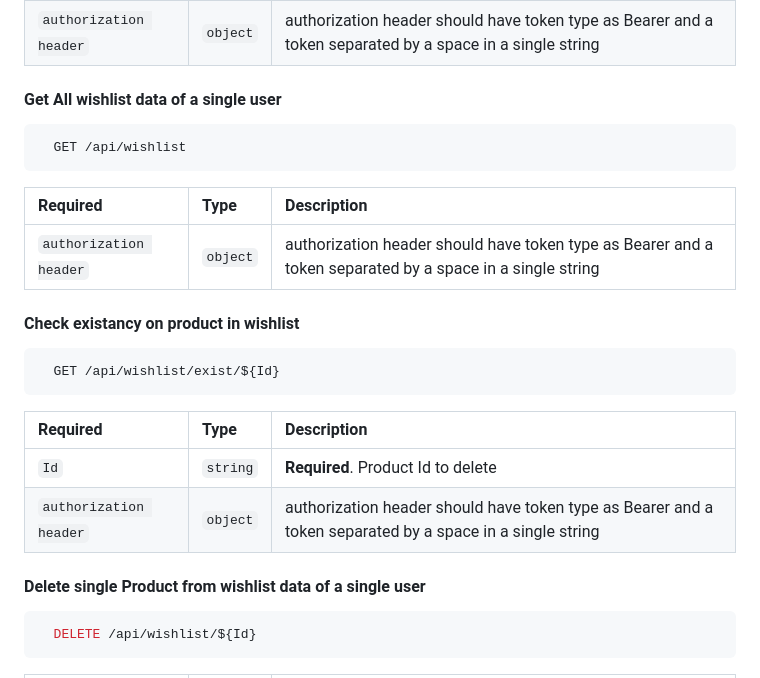
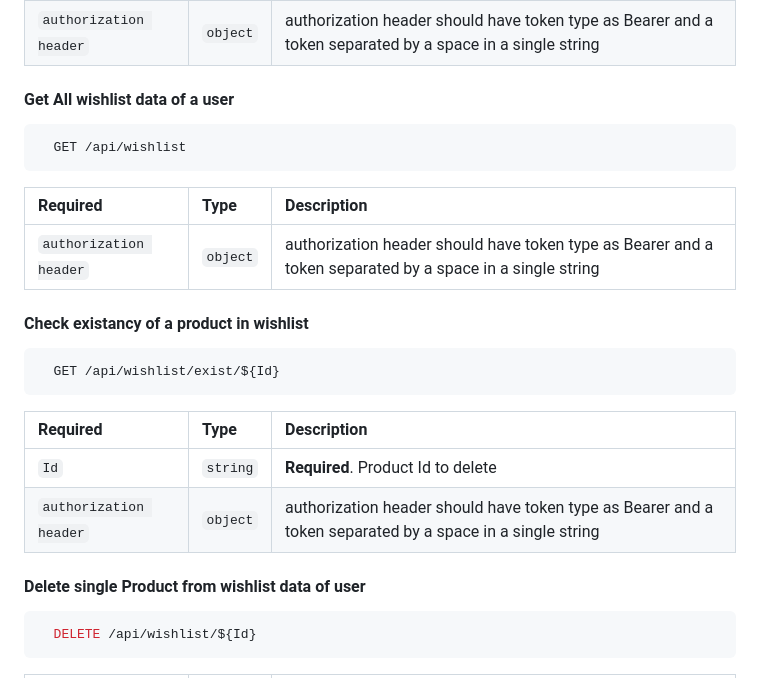
Before and after one commit to Arun-ez/sugar_cosmetics_backend, a Markdown page: README.md, the part around the change. GitHub-like rendering.

Commit message:
typo errors fixed

````diff
--- a/README.md
+++ b/README.md
@@ -186,7 +186,7 @@
 | `body`| `json` | **body** should have the product |
 | `authorization header`| `object` | authorization header should have token type as Bearer and a token separated by a space in a single string |
 
-#### Get All wishlist data of a single user
+#### Get All wishlist data of a user
 
 ```bash
   GET /api/wishlist
@@ -196,7 +196,7 @@
 | :-------- | :------- | :-------------------------------- |
 | `authorization header`| `object` | authorization header should have token type as Bearer and a token separated by a space in a single string |
 
-#### Check existancy on product in wishlist
+#### Check existancy of a product in wishlist
 
 ```bash
   GET /api/wishlist/exist/${Id}
@@ -207,7 +207,7 @@
 | `Id`| `string` | **Required**. Product Id to delete |
 | `authorization header`| `object` | authorization header should have token type as Bearer and a token separated by a space in a single string |
 
-#### Delete single Product from wishlist data of a single user
+#### Delete single Product from wishlist data of user
 
 ```bash
   DELETE /api/wishlist/${Id}
````
